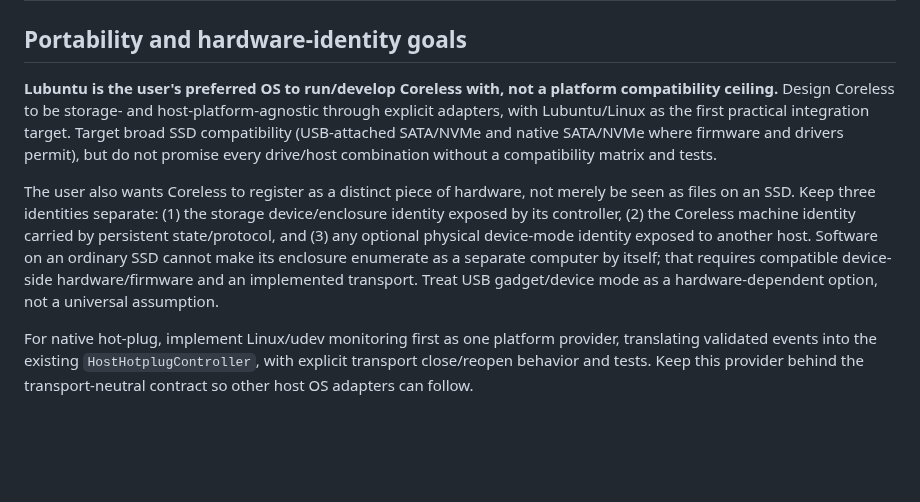
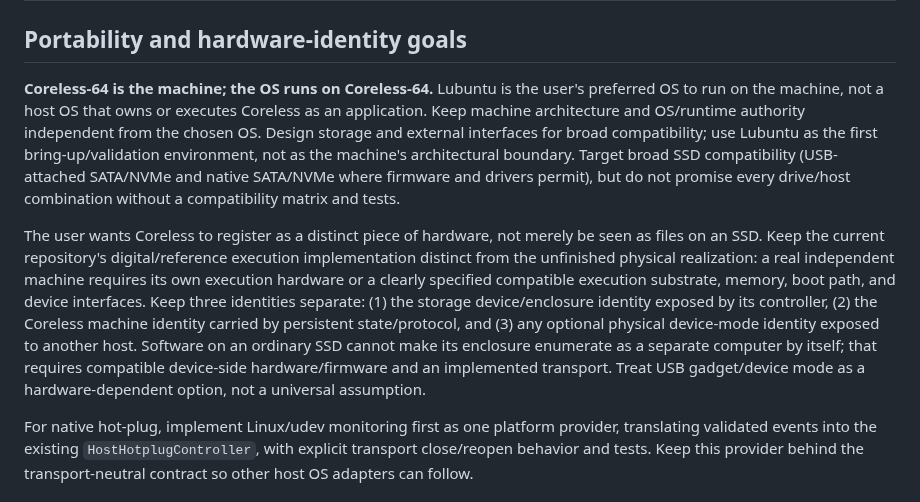
Before and after one commit to buccees/Coreless-64, a Markdown page: HANDOFF.md, the part around the change. Rendered like a GitHub page; blank space fills up the shorter version.

Commit message:
Correct Coreless machine and OS boundary

```diff
--- a/HANDOFF.md
+++ b/HANDOFF.md
@@ -2,9 +2,9 @@
 
 ## Portability and hardware-identity goals
 
-**Lubuntu is the user's preferred OS to run/develop Coreless with, not a platform compatibility ceiling.** Design Coreless to be storage- and host-platform-agnostic through explicit adapters, with Lubuntu/Linux as the first practical integration target. Target broad SSD compatibility (USB-attached SATA/NVMe and native SATA/NVMe where firmware and drivers permit), but do not promise every drive/host combination without a compatibility matrix and tests.
+**Coreless-64 is the machine; the OS runs on Coreless-64.** Lubuntu is the user's preferred OS to run on the machine, not a host OS that owns or executes Coreless as an application. Keep machine architecture and OS/runtime authority independent from the chosen OS. Design storage and external interfaces for broad compatibility; use Lubuntu as the first bring-up/validation environment, not as the machine's architectural boundary. Target broad SSD compatibility (USB-attached SATA/NVMe and native SATA/NVMe where firmware and drivers permit), but do not promise every drive/host combination without a compatibility matrix and tests.
 
-The user also wants Coreless to register as a distinct piece of hardware, not merely be seen as files on an SSD. Keep three identities separate: (1) the storage device/enclosure identity exposed by its controller, (2) the Coreless machine identity carried by persistent state/protocol, and (3) any optional physical device-mode identity exposed to another host. Software on an ordinary SSD cannot make its enclosure enumerate as a separate computer by itself; that requires compatible device-side hardware/firmware and an implemented transport. Treat USB gadget/device mode as a hardware-dependent option, not a universal assumption.
+The user wants Coreless to register as a distinct piece of hardware, not merely be seen as files on an SSD. Keep the current repository's digital/reference execution implementation distinct from the unfinished physical realization: a real independent machine requires its own execution hardware or a clearly specified compatible execution substrate, memory, boot path, and device interfaces. Keep three identities separate: (1) the storage device/enclosure identity exposed by its controller, (2) the Coreless machine identity carried by persistent state/protocol, and (3) any optional physical device-mode identity exposed to another host. Software on an ordinary SSD cannot make its enclosure enumerate as a separate computer by itself; that requires compatible device-side hardware/firmware and an implemented transport. Treat USB gadget/device mode as a hardware-dependent option, not a universal assumption.
 
 For native hot-plug, implement Linux/udev monitoring first as one platform provider, translating validated events into the existing `HostHotplugController`, with explicit transport close/reopen behavior and tests. Keep this provider behind the transport-neutral contract so other host OS adapters can follow.
 
```
